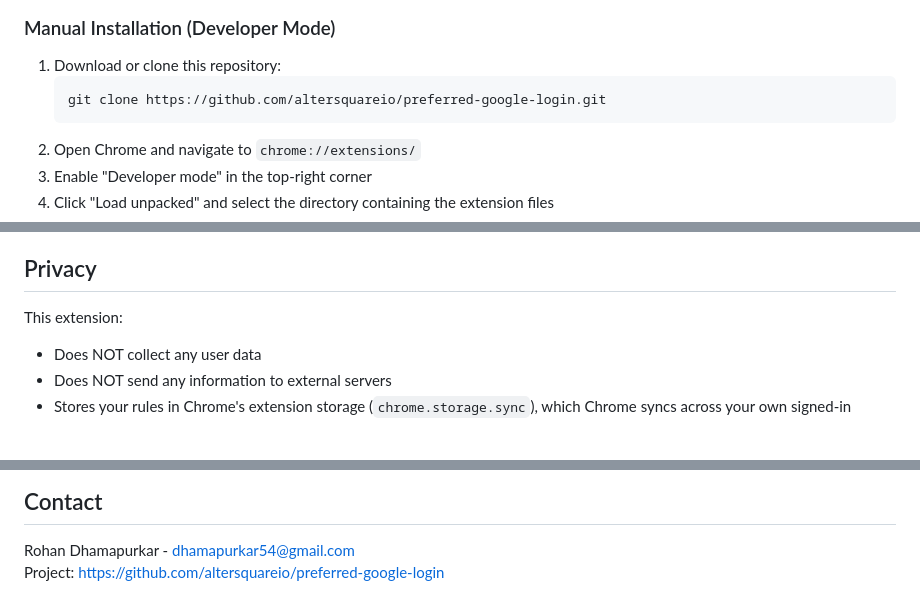
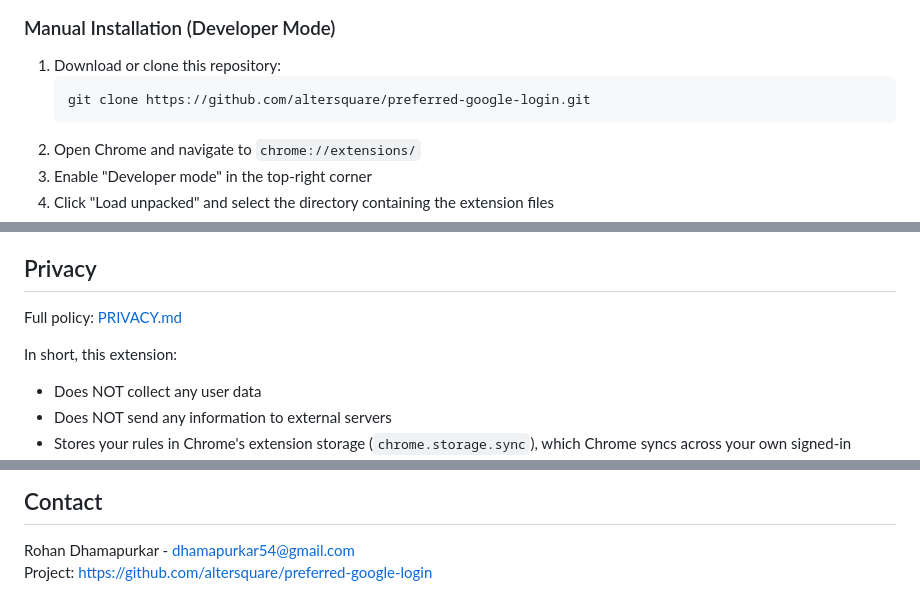
Before and after one commit to altersquare/preferred-google-login, a Markdown page: README.md, 3 parts joined by grey strips. Drawn GitHub-style; blank space fills up the shorter version.

````diff
--- a/README.md
+++ b/README.md
@@ -26,7 +26,7 @@ If you use multiple Google accounts (personal, work, school), you know the frust
 
 1. Download or clone this repository:
     ```bash
-    git clone https://github.com/altersquareio/preferred-google-login.git
+    git clone https://github.com/altersquare/preferred-google-login.git
     ```
 2. Open Chrome and navigate to `chrome://extensions/`
 3. Enable "Developer mode" in the top-right corner
@@ -112,7 +112,9 @@ The extension:
 
 ## Privacy
 
-This extension:
+Full policy: [PRIVACY.md](PRIVACY.md)
+
+In short, this extension:
 
 - Does NOT collect any user data
 - Does NOT send any information to external servers
@@ -215,4 +217,4 @@ SOFTWARE.
 ## Contact
 
 Rohan Dhamapurkar - dhamapurkar54@gmail.com
-Project: [https://github.com/altersquareio/preferred-google-login](https://github.com/altersquareio/preferred-google-login)
+Project: [https://github.com/altersquare/preferred-google-login](https://github.com/altersquare/preferred-google-login)
````
Also changed, not shown: CHANGELOG.md (+2 -0 lines), PRIVACY.md (added, +137 -0 lines).
